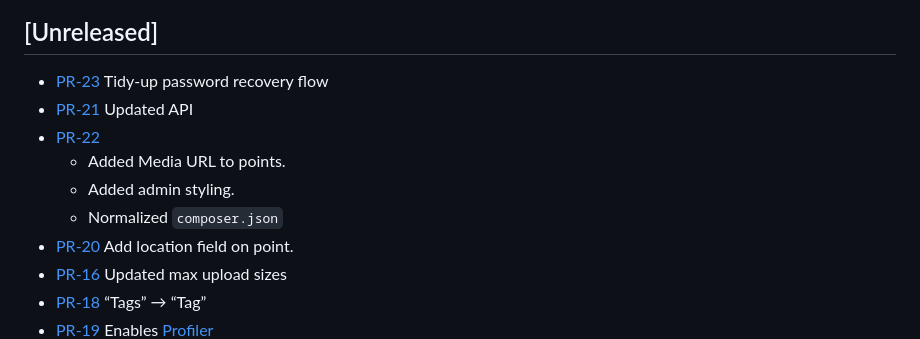
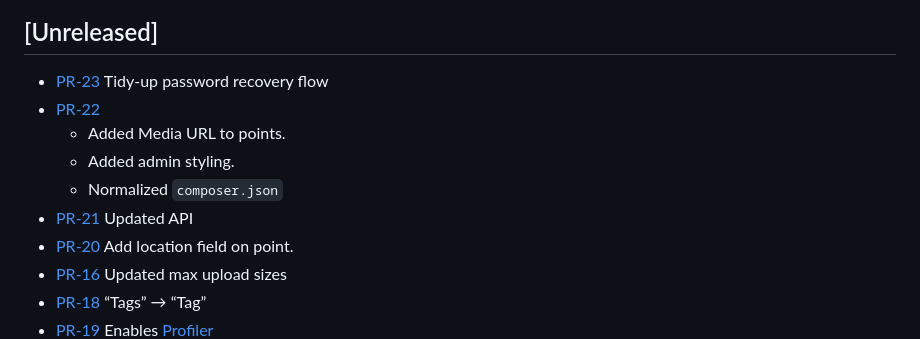
Before and after one commit to itk-dev/aapodwalk_api, a Markdown page: CHANGELOG.md, the part around the change. Drawn GitHub-style.

Commit message:
3180: Reorder changelog

```diff
--- a/CHANGELOG.md
+++ b/CHANGELOG.md
@@ -13,12 +13,12 @@ See [keep a changelog](https://keepachangelog.com/en/1.0.0/) for information abo
 
 - [PR-23](https://github.com/itk-dev/aapodwalk_api/pull/23)
   Tidy-up password recovery flow
-- [PR-21](https://github.com/itk-dev/aapodwalk_api/pull/21)
-  Updated API
 - [PR-22](https://github.com/itk-dev/aapodwalk_api/pull/22)
   - Added Media URL to points.
   - Added admin styling.
   - Normalized `composer.json`
+- [PR-21](https://github.com/itk-dev/aapodwalk_api/pull/21)
+  Updated API
 - [PR-20](https://github.com/itk-dev/aapodwalk_api/pull/20)
   Add location field on point.
 - [PR-16](https://github.com/itk-dev/aapodwalk_api/pull/16)
```
